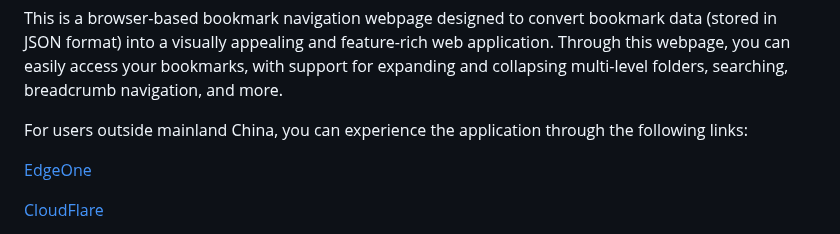
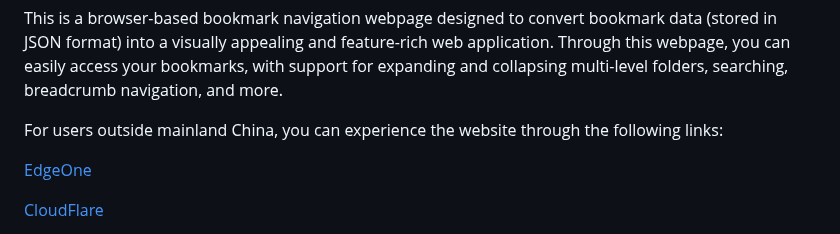
Before and after one commit to ChuwuYo/ChuwuBookmarks, a Markdown page: README_EN.md, the part around the change. Drawn GitHub-style.

```diff
--- a/README_EN.md
+++ b/README_EN.md
@@ -12,7 +12,7 @@ Project Overview
 
 This is a browser-based bookmark navigation webpage designed to convert bookmark data (stored in JSON format) into a visually appealing and feature-rich web application. Through this webpage, you can easily access your bookmarks, with support for expanding and collapsing multi-level folders, searching, breadcrumb navigation, and more.
 
-For users outside mainland China, you can experience the application through the following links:
+For users outside mainland China, you can experience the website through the following links:
 
 [EdgeOne](https://chuwubookmarks.edgeone.app/)
 
```
